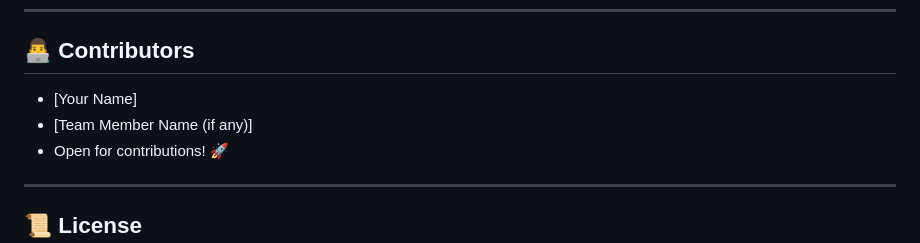
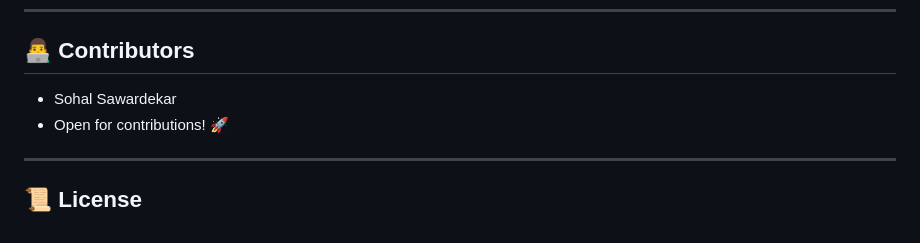
Before and after one commit to SohalSawardekar/Event-Go, a Markdown page: README.md, the part around the change. GitHub-like rendering.

Commit message:
md file update

```diff
--- a/README.md
+++ b/README.md
@@ -124,8 +124,7 @@
 
 ## 👨‍💻 Contributors
 
-- [Your Name]
-- [Team Member Name (if any)]
+- Sohal Sawardekar
 - Open for contributions! 🚀
 
 ---
```
